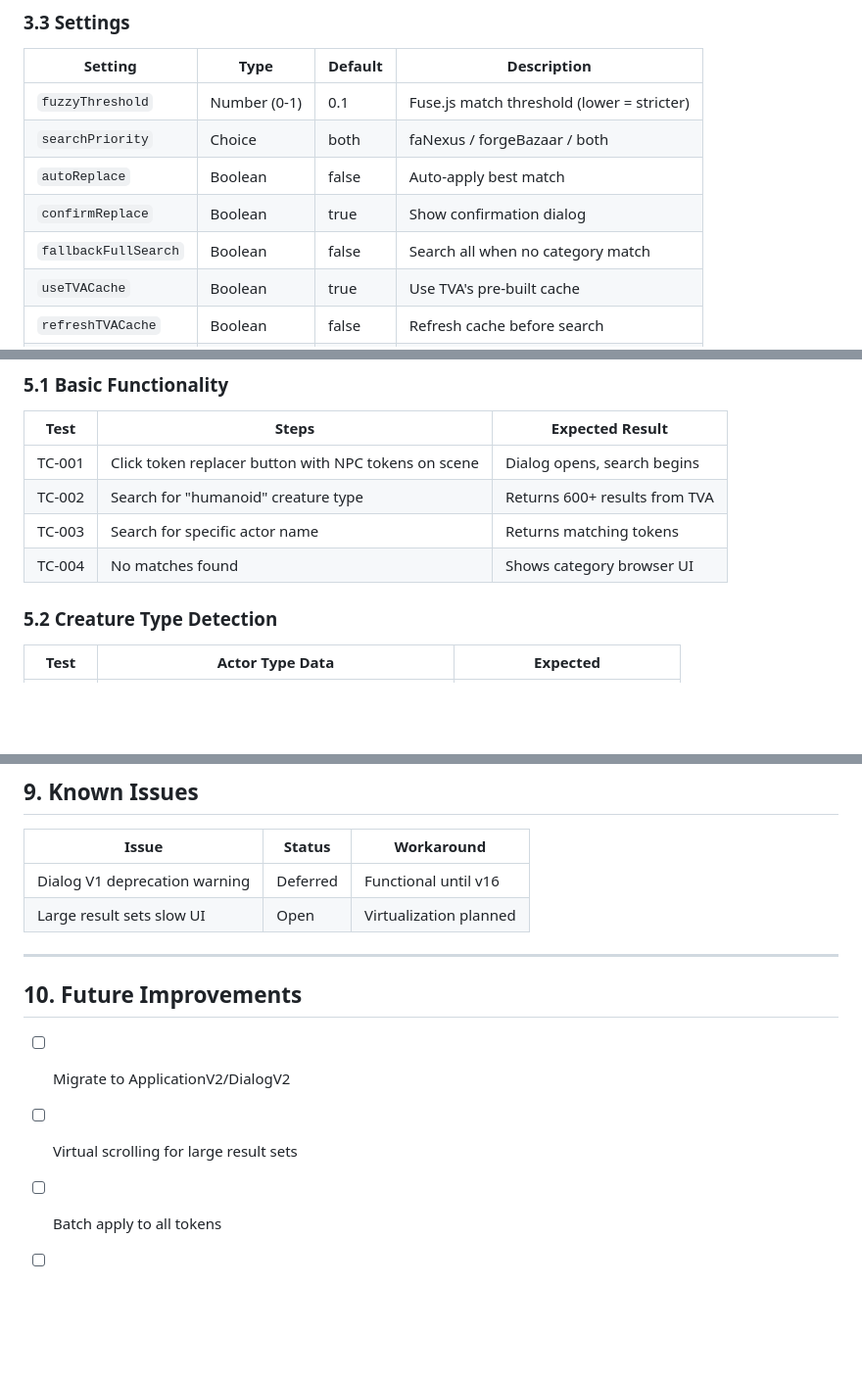
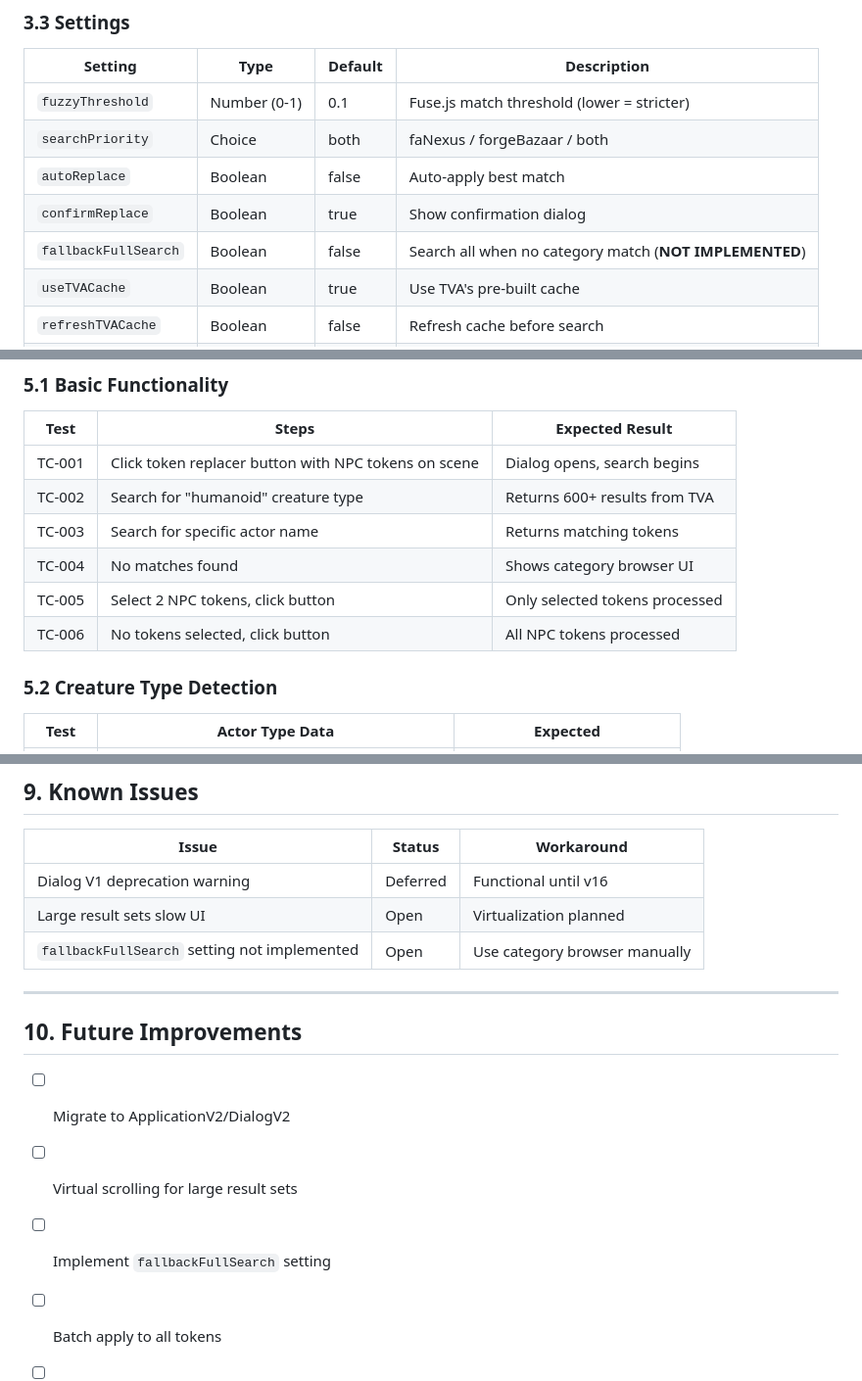
Before and after one commit to Aiacos/token-replacer-fa, a Markdown page: SPECIFICATIONS.md, 3 parts joined by grey strips. Shown at 98% size. Drawn GitHub-style; blank space fills up the shorter version.

Commit message:
docs: Update specifications after commit history review
Changes based on git history analysis:
- Added: "Process only selected tokens" feature (v1.2.1)
- Added: Test cases TC-005, TC-006 for selected tokens
- Fixed: Marked fallbackFullSearch as NOT IMPLEMENTED
- Added: fallbackFullSearch to Known Issues
- Added: Implement fallbackFullSearch to Future Improvements

Co-Authored-By: Claude Opus 4.5 <noreply@anthropic.com>

```diff
--- a/SPECIFICATIONS.md
+++ b/SPECIFICATIONS.md
@@ -113,7 +114,7 @@ Token Replacer FA automatically replaces NPC token artwork in Foundry VTT with m
 | `searchPriority` | Choice | both | faNexus / forgeBazaar / both |
 | `autoReplace` | Boolean | false | Auto-apply best match |
 | `confirmReplace` | Boolean | true | Show confirmation dialog |
-| `fallbackFullSearch` | Boolean | false | Search all when no category match |
+| `fallbackFullSearch` | Boolean | false | Search all when no category match (**NOT IMPLEMENTED**) |
 | `useTVACache` | Boolean | true | Use TVA's pre-built cache |
 | `refreshTVACache` | Boolean | false | Refresh cache before search |
 | `additionalPaths` | String | "" | Extra directories to scan |
@@ -218,6 +219,8 @@ Extraction checks these properties in order:
 | TC-002 | Search for "humanoid" creature type | Returns 600+ results from TVA |
 | TC-003 | Search for specific actor name | Returns matching tokens |
 | TC-004 | No matches found | Shows category browser UI |
+| TC-005 | Select 2 NPC tokens, click button | Only selected tokens processed |
+| TC-006 | No tokens selected, click button | All NPC tokens processed |
 
 ### 5.2 Creature Type Detection
 
@@ -318,6 +321,7 @@ All UI strings use `TOKEN_REPLACER_FA.*` namespace.
 |-------|--------|------------|
 | Dialog V1 deprecation warning | Deferred | Functional until v16 |
 | Large result sets slow UI | Open | Virtualization planned |
+| `fallbackFullSearch` setting not implemented | Open | Use category browser manually |
 
 ---
 
@@ -325,6 +329,7 @@ All UI strings use `TOKEN_REPLACER_FA.*` namespace.
 
 - [ ] Migrate to ApplicationV2/DialogV2
 - [ ] Virtual scrolling for large result sets
+- [ ] Implement `fallbackFullSearch` setting
 - [ ] Batch apply to all tokens
 - [ ] Custom token scaling options
 - [ ] Token ring/border support
```
Also changed, not shown: other parts of SPECIFICATIONS.md (+1 -0 lines).
